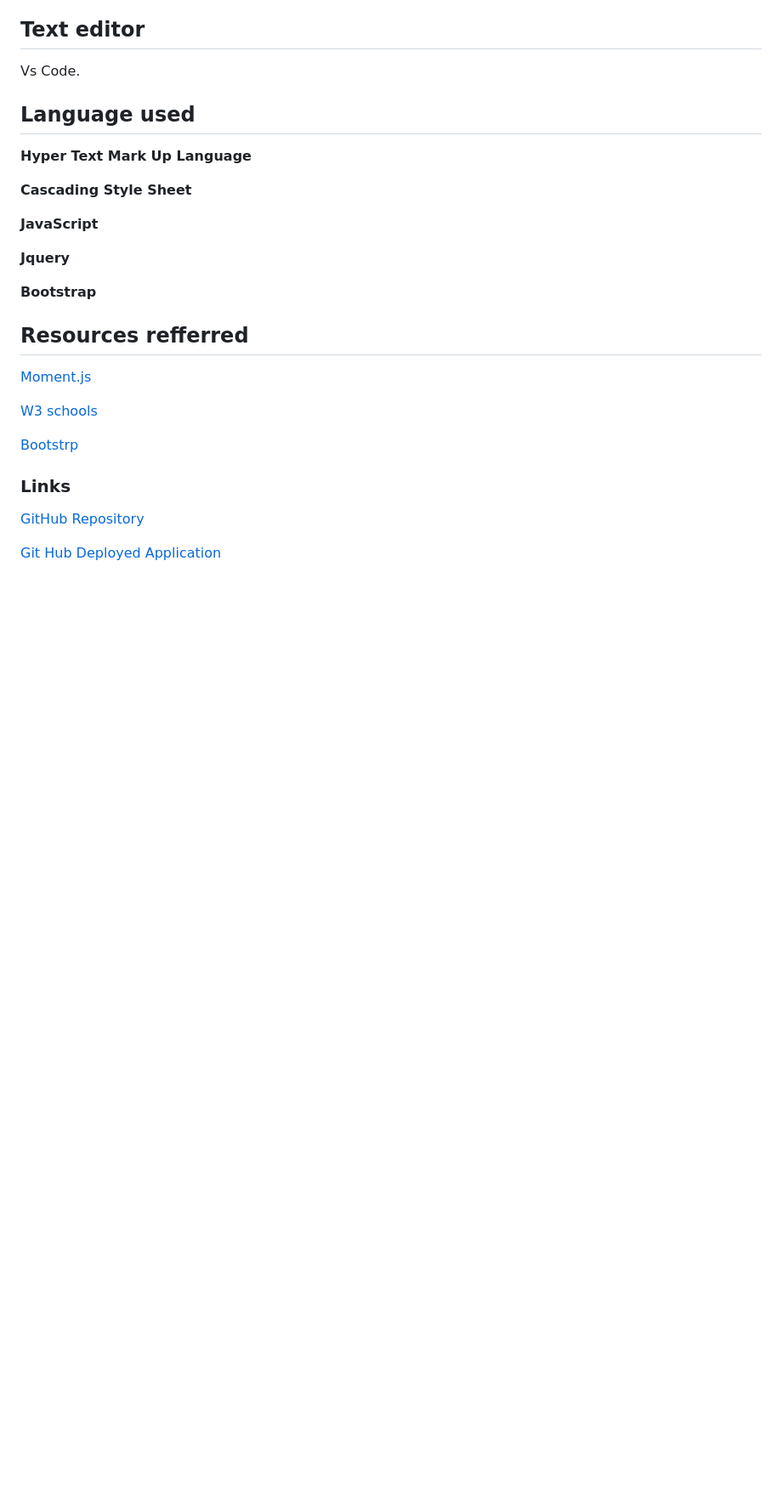
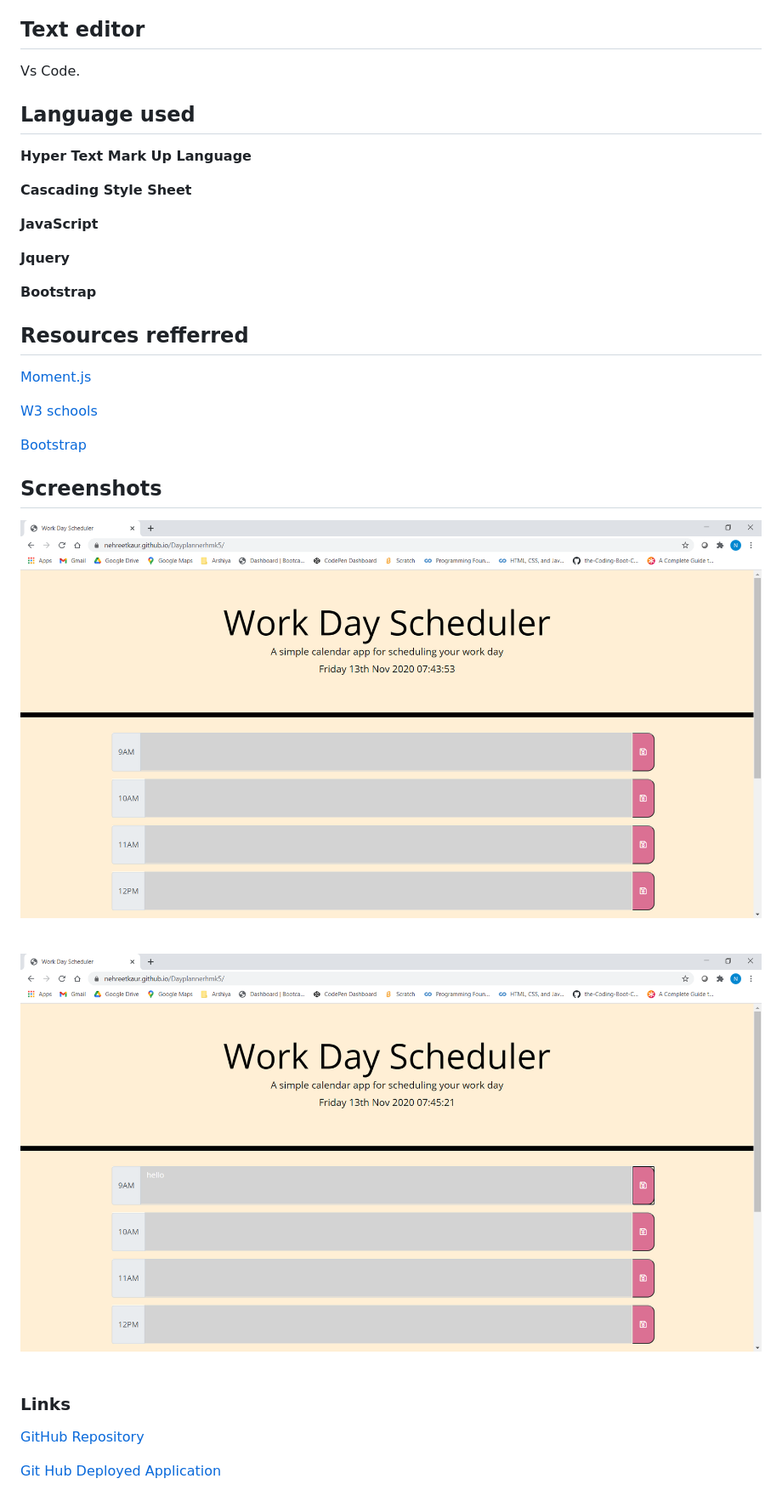
Before and after one commit to nehreetkaur/Dayplannerhmk5, a Markdown page: README.md, the part around the change printed below. Shown: that part at 85% size. Rendered like a GitHub page; pictures changed too: images/1.png (added), images/2.png (added); blank space fills up the shorter version.

Commit message:
Screenshots added in README.md

```diff
--- a/README.md
+++ b/README.md
@@ -39,7 +39,15 @@ Vs Code.
 
 [W3 schools](https://www.w3schools.com/jsref/jsref_gethours.asp)
 
-[Bootstrp](https://getbootstrap.com/docs/4.0/components/input-group/)
+[Bootstrap](https://getbootstrap.com/docs/4.0/components/input-group/)
+
+## Screenshots
+![Screenshot 1](images/1.png)
+
+![Screenshot 2](images/2.png)
+
+
+
 
 
 ### Links
```
Also changed, not shown: other parts of README.md (+1 -1 lines).
